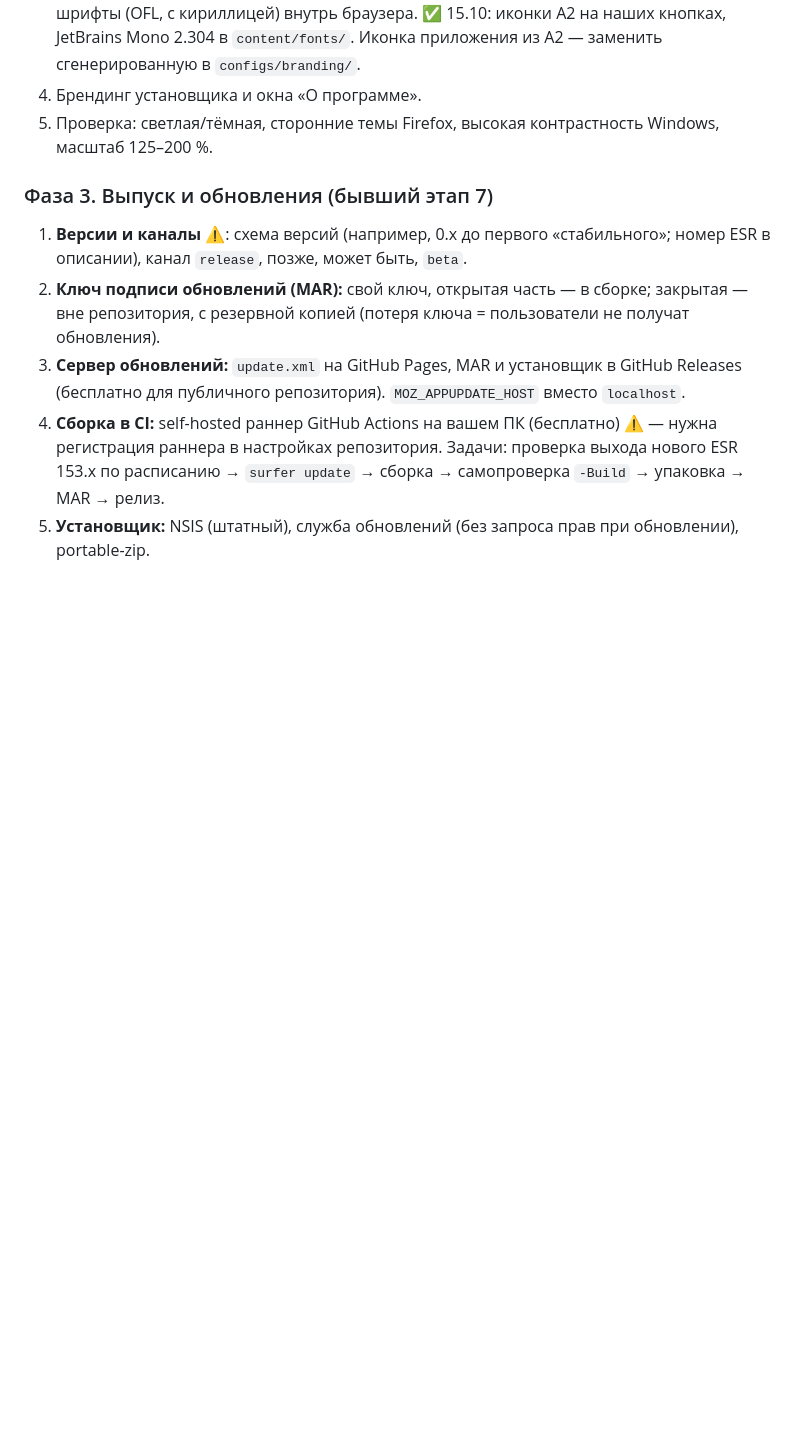
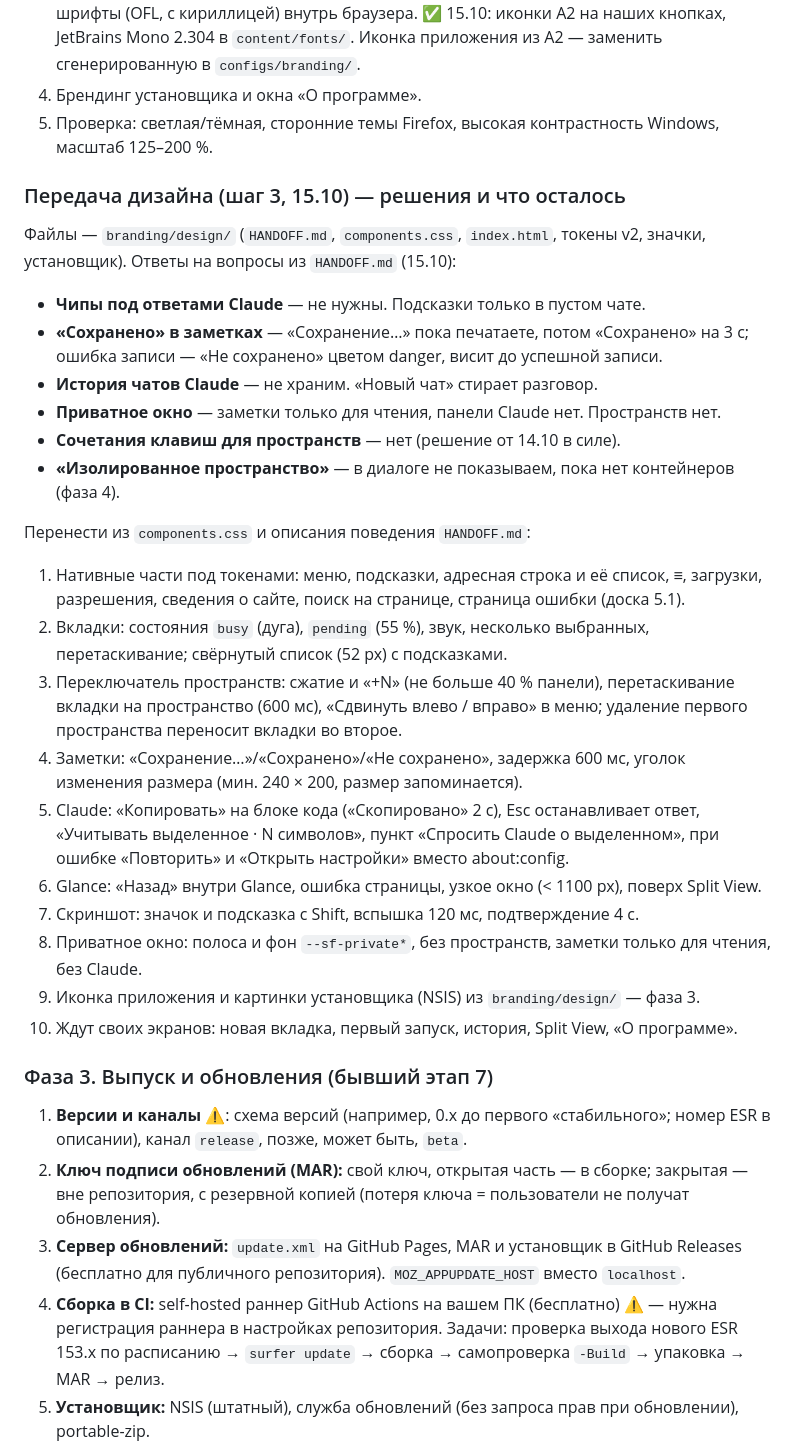
Before and after one commit to qwers451/sunfinch, a Markdown page: docs/PLAN.md, the part around the change. Drawn GitHub-style; blank space fills up the shorter version.

Commit message:
PLAN: решения по передаче дизайна и список того, что перенести
Co-Authored-By: Claude Opus 5.5 <noreply@anthropic.com>

```diff
--- a/docs/PLAN.md
+++ b/docs/PLAN.md
@@ -242,6 +242,30 @@
 4. Брендинг установщика и окна «О программе».
 5. Проверка: светлая/тёмная, сторонние темы Firefox, высокая контрастность Windows, масштаб 125–200 %.
 
+### Передача дизайна (шаг 3, 15.10) — решения и что осталось
+
+Файлы — `branding/design/` (`HANDOFF.md`, `components.css`, `index.html`, токены v2, значки, установщик). Ответы на вопросы из `HANDOFF.md` (15.10):
+
+- **Чипы под ответами Claude** — не нужны. Подсказки только в пустом чате.
+- **«Сохранено» в заметках** — «Сохранение…» пока печатаете, потом «Сохранено» на 3 с; ошибка записи — «Не сохранено» цветом danger, висит до успешной записи.
+- **История чатов Claude** — не храним. «Новый чат» стирает разговор.
+- **Приватное окно** — заметки только для чтения, панели Claude нет. Пространств нет.
+- **Сочетания клавиш для пространств** — нет (решение от 14.10 в силе).
+- **«Изолированное пространство»** — в диалоге не показываем, пока нет контейнеров (фаза 4).
+
+Перенести из `components.css` и описания поведения `HANDOFF.md`:
+
+1. Нативные части под токенами: меню, подсказки, адресная строка и её список, ≡, загрузки, разрешения, сведения о сайте, поиск на странице, страница ошибки (доска 5.1).
+2. Вкладки: состояния `busy` (дуга), `pending` (55 %), звук, несколько выбранных, перетаскивание; свёрнутый список (52 px) с подсказками.
+3. Переключатель пространств: сжатие и «+N» (не больше 40 % панели), перетаскивание вкладки на пространство (600 мс), «Сдвинуть влево / вправо» в меню; удаление первого пространства переносит вкладки во второе.
+4. Заметки: «Сохранение…»/«Сохранено»/«Не сохранено», задержка 600 мс, уголок изменения размера (мин. 240 × 200, размер запоминается).
+5. Claude: «Копировать» на блоке кода («Скопировано» 2 с), Esc останавливает ответ, «Учитывать выделенное · N символов», пункт «Спросить Claude о выделенном», при ошибке «Повторить» и «Открыть настройки» вместо about:config.
+6. Glance: «Назад» внутри Glance, ошибка страницы, узкое окно (< 1100 px), поверх Split View.
+7. Скриншот: значок и подсказка с Shift, вспышка 120 мс, подтверждение 4 с.
+8. Приватное окно: полоса и фон `--sf-private*`, без пространств, заметки только для чтения, без Claude.
+9. Иконка приложения и картинки установщика (NSIS) из `branding/design/` — фаза 3.
+10. Ждут своих экранов: новая вкладка, первый запуск, история, Split View, «О программе».
+
 ### Фаза 3. Выпуск и обновления (бывший этап 7)
 
 1. **Версии и каналы** ⚠: схема версий (например, 0.x до первого «стабильного»; номер ESR в описании), канал `release`, позже, может быть, `beta`.
```
